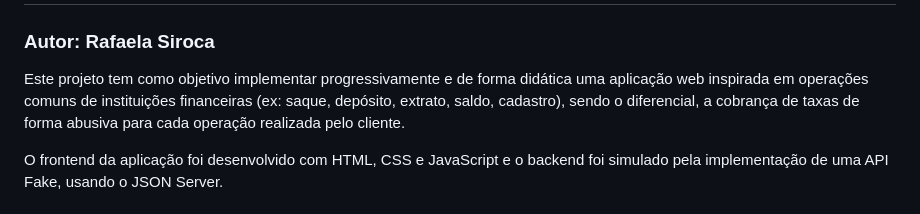
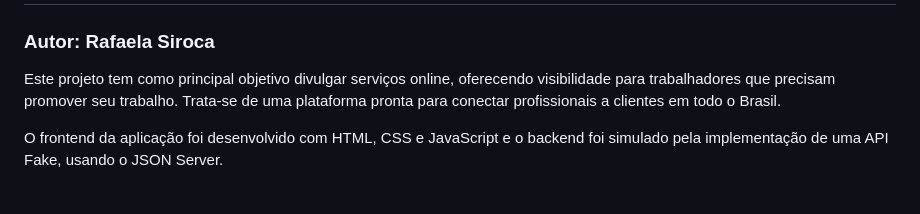
Before and after one commit to rafaelasiroca/Trabalhemos, a Markdown page: README.md, the part around the change. GitHub-like rendering.

```diff
--- a/README.md
+++ b/README.md
@@ -2,7 +2,7 @@
 
 ### **Autor:** Rafaela Siroca
 
-Este projeto tem como objetivo implementar progressivamente e de forma didática uma aplicação web inspirada em operações comuns de instituições financeiras (ex: saque, depósito, extrato, saldo, cadastro), sendo o diferencial, a cobrança de taxas de forma abusiva para cada operação realizada pelo cliente.
+Este projeto tem como principal objetivo divulgar serviços online, oferecendo visibilidade para trabalhadores que precisam promover seu trabalho. Trata-se de uma plataforma pronta para conectar profissionais a clientes em todo o Brasil.
 
 O frontend da aplicação foi desenvolvido com HTML, CSS e JavaScript e o backend foi simulado pela implementação de uma API Fake, usando o JSON Server.
 
```
